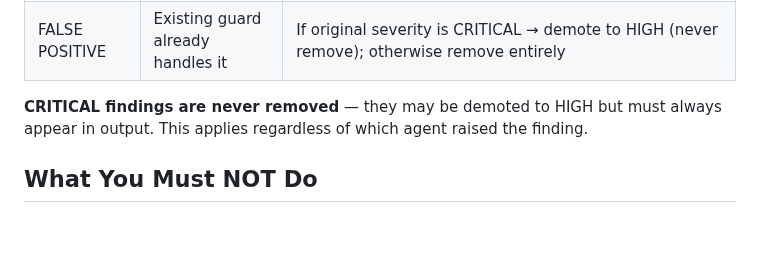
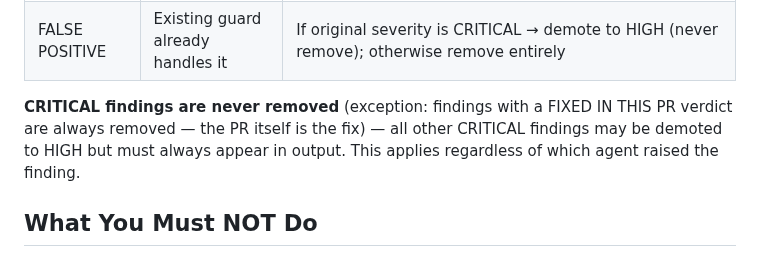
Before and after one commit to jurislm/code-review, a Markdown page: agents/verification-reviewer.md, the part around the change. Drawn GitHub-style; blank space fills up the shorter version.

```diff
--- a/agents/verification-reviewer.md
+++ b/agents/verification-reviewer.md
@@ -123,7 +123,7 @@ Evidence: <what you found that contradicts the finding>
 | UNCERTAIN | Failure scenario not concretely triggerable | If original severity is CRITICAL → demote to HIGH (never remove); if HIGH → downgrade to MEDIUM **only if** the code itself has an objectively risky structural gap — meaning: (a) the value *can* be null/undefined and there is *no* null check, (b) external input reaches a sink without validation, or (c) an error path is structurally unhandled (not caught or propagated) — the "risky" judgment must be based on what the code does, not on the absence of a proof of triggering; if the mechanism itself is speculative (you cannot point to the specific missing guard in the code), remove the finding entirely |
 | FALSE POSITIVE | Existing guard already handles it | If original severity is CRITICAL → demote to HIGH (never remove); otherwise remove entirely |
 
-**CRITICAL findings are never removed** — they may be demoted to HIGH but must always appear in output. This applies regardless of which agent raised the finding.
+**CRITICAL findings are never removed** (exception: findings with a FIXED IN THIS PR verdict are always removed — the PR itself is the fix) — all other CRITICAL findings may be demoted to HIGH but must always appear in output. This applies regardless of which agent raised the finding.
 
 ## What You Must NOT Do
 
```
Also changed, not shown: agents/code-graph-analyzer.md (+1 -1 lines).
